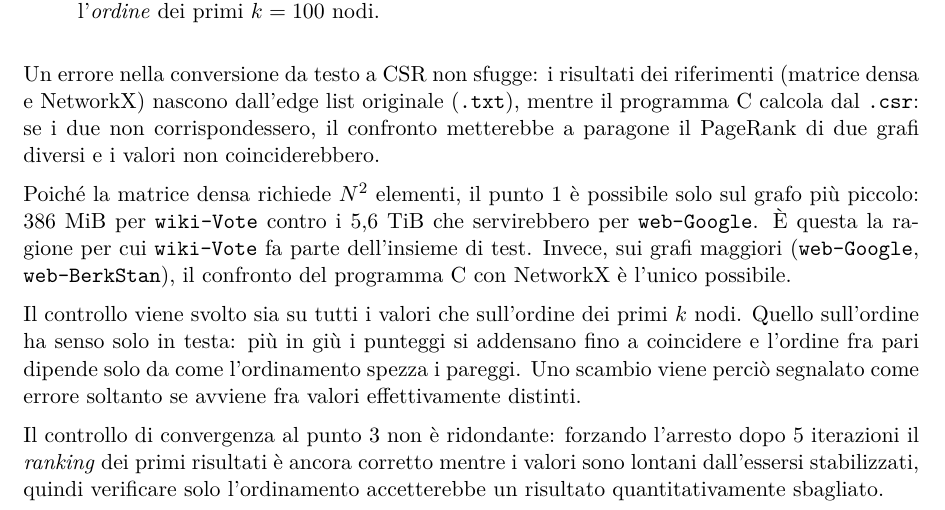
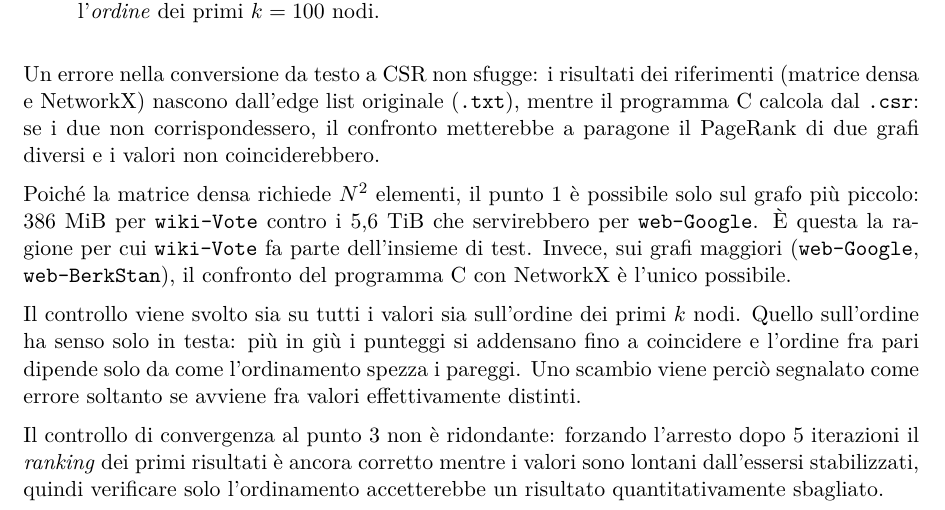
Before and after one commit to EmanueleCecchia/pagerank-openmp-cuda, a LaTeX document (relazione/relazione.tex): part of page 12 of 17, cut so that both start at the same text. Compiled offline with pdfLaTeX.

Commit message:
La correlativa segue il punto 3: sia... sia, non sia... che

```diff
--- a/relazione/relazione.tex
+++ b/relazione/relazione.tex
@@ -820,7 +820,7 @@ servirebbero per \texttt{web-Google}. È questa la ragione per cui
 il confronto del programma C con NetworkX è l'unico possibile.
 
 \stacco
-Il controllo viene svolto sia su tutti i valori che sull'ordine dei primi $k$ nodi.
+Il controllo viene svolto sia su tutti i valori sia sull'ordine dei primi $k$ nodi.
 Quello sull'ordine ha senso solo in testa: più in giù i
 punteggi si addensano fino a coincidere e l'ordine fra pari dipende solo
 da come l'ordinamento spezza i pareggi. Uno scambio viene perciò segnalato
```
